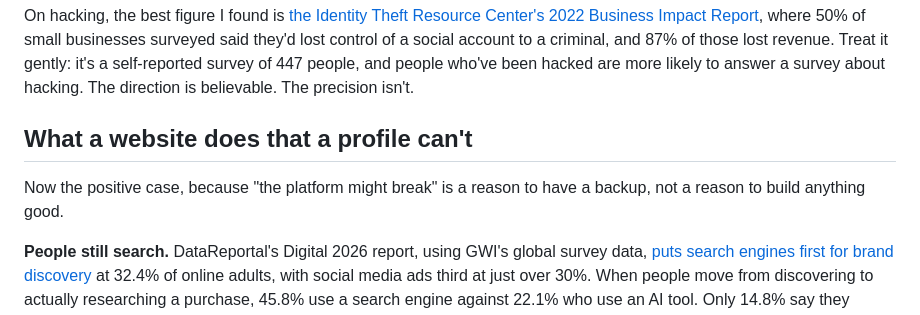
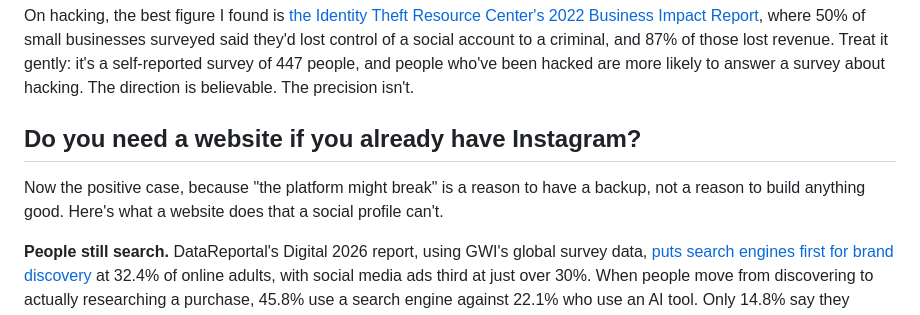
Before and after one commit to hesamzakerirad/hesamrad, a Markdown page: source/_posts/social-media-is-not-a-website.md, the part around the change. GitHub-like rendering.

Commit message:
content: name a section for the question readers actually search

```diff
--- a/source/_posts/social-media-is-not-a-website.md
+++ b/source/_posts/social-media-is-not-a-website.md
@@ -205,10 +205,11 @@ self-reported survey of 447 people, and people who've been hacked are more
 likely to answer a survey about hacking. The direction is believable. The
 precision isn't.
 
-## What a website does that a profile can't
+## Do you need a website if you already have Instagram?
 
 Now the positive case, because "the platform might break" is a reason to have a
-backup, not a reason to build anything good.
+backup, not a reason to build anything good. Here's what a website does that a
+social profile can't.
 
 **People still search.** DataReportal's Digital 2026 report, using GWI's global
 survey data, [puts search engines first for brand
```
